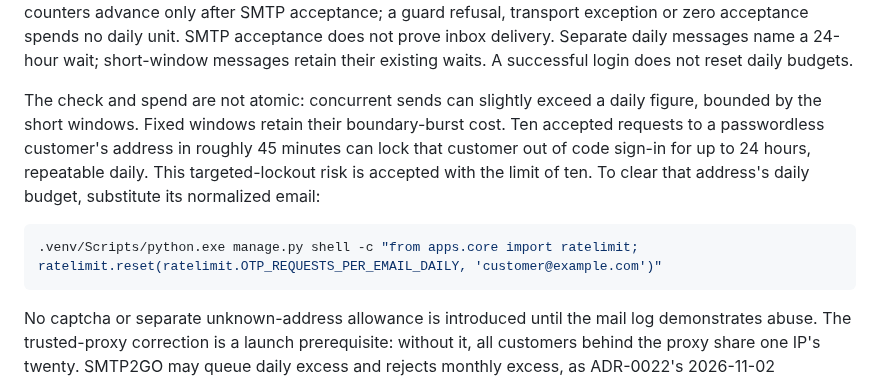
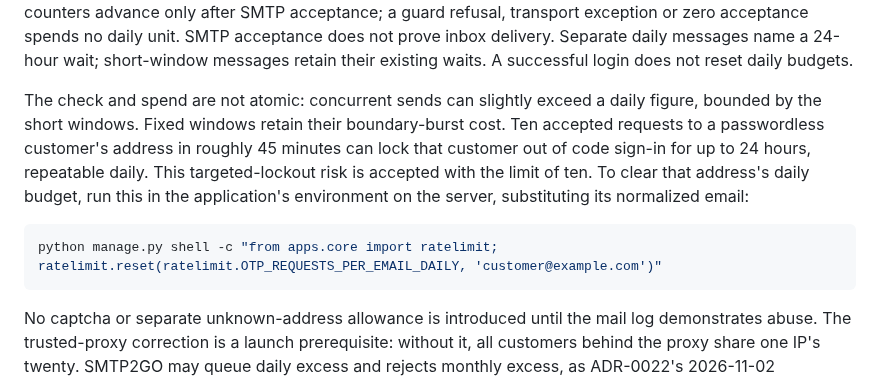
Before and after one commit to Sina-Amare/premshop, a Markdown page: docs/decisions/0024-auth-implementation.md, the part around the change. GitHub-like rendering.

Commit message:
Point the daily code-budget recovery command at the server's Python
The ADR-0024 amendment documented the Windows development path, but the
command is run on the production server.

````diff
--- a/docs/decisions/0024-auth-implementation.md
+++ b/docs/decisions/0024-auth-implementation.md
@@ -44,10 +44,10 @@ The forgotten-password outcome claimed above is not implemented. `/account/passw
 
 **Amendment — 2026-11-03: daily accepted-code budgets.** Sign-in, registration and password recovery share ten accepted code emails per normalized address and twenty per IP in fixed 24-hour windows, alongside the existing short request windows. Preflight checks every budget without spending; a daily refusal takes precedence over a shorter refusal. Only after preflight do short-window counters advance. Daily counters advance only after SMTP acceptance; a guard refusal, transport exception or zero acceptance spends no daily unit. SMTP acceptance does not prove inbox delivery. Separate daily messages name a 24-hour wait; short-window messages retain their existing waits. A successful login does not reset daily budgets.
 
-The check and spend are not atomic: concurrent sends can slightly exceed a daily figure, bounded by the short windows. Fixed windows retain their boundary-burst cost. Ten accepted requests to a passwordless customer's address in roughly 45 minutes can lock that customer out of code sign-in for up to 24 hours, repeatable daily. This targeted-lockout risk is accepted with the limit of ten. To clear that address's daily budget, substitute its normalized email:
+The check and spend are not atomic: concurrent sends can slightly exceed a daily figure, bounded by the short windows. Fixed windows retain their boundary-burst cost. Ten accepted requests to a passwordless customer's address in roughly 45 minutes can lock that customer out of code sign-in for up to 24 hours, repeatable daily. This targeted-lockout risk is accepted with the limit of ten. To clear that address's daily budget, run this in the application's environment on the server, substituting its normalized email:
 
-```powershell
-.venv/Scripts/python.exe manage.py shell -c "from apps.core import ratelimit; ratelimit.reset(ratelimit.OTP_REQUESTS_PER_EMAIL_DAILY, 'customer@example.com')"
+```sh
+python manage.py shell -c "from apps.core import ratelimit; ratelimit.reset(ratelimit.OTP_REQUESTS_PER_EMAIL_DAILY, 'customer@example.com')"
 ```
 
 No captcha or separate unknown-address allowance is introduced until the mail log demonstrates abuse. The trusted-proxy correction is a launch prerequisite: without it, all customers behind the proxy share one IP's twenty. SMTP2GO may queue daily excess and rejects monthly excess, as ADR-0022's 2026-11-02 amendment records; the application guard refuses before that behavior is needed.
````
